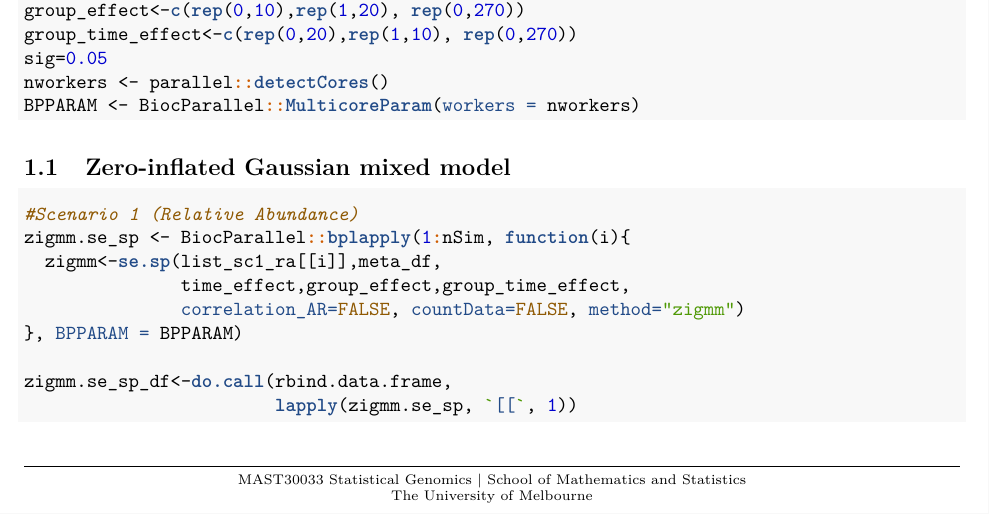
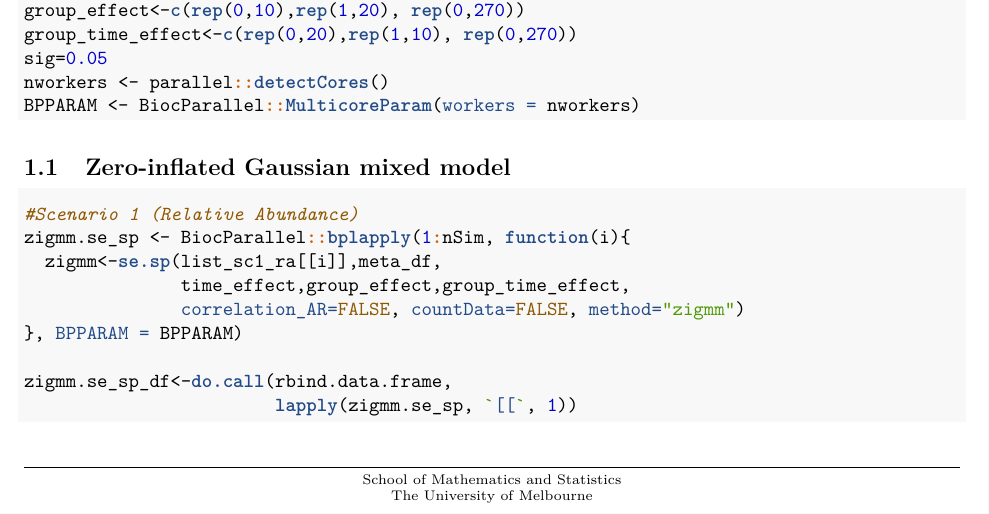
Before and after one commit to SarithaKodikara/Longitudinal_microbiome_data_analysis, an R Markdown document (Differential Abundance (DA)/DA Results/Differential-Abundance-Simulation-results.Rmd): part of page 1 of 5, cut so that both start at the same text. The pictures show the output file Differential Abundance (DA)/DA Results/Differential-Abundance-Simulation-results.pdf that the author committed with the source.

Commit message:
Add files via upload

```diff
--- a/Differential Abundance (DA)/DA Results/Differential-Abundance-Simulation-results.Rmd
+++ b/Differential Abundance (DA)/DA Results/Differential-Abundance-Simulation-results.Rmd
@@ -24,7 +24,7 @@ header-includes:
 - \renewcommand{\headrulewidth}{0.5pt}
 - \renewcommand{\footrulewidth}{0.5pt}
 - \lhead{\includegraphics[width=8cm,height=1cm]{logo-unimelb}}
-- \cfoot{\scriptsize MAST30033 Statistical Genomics | School of Mathematics and Statistics \\ The University of Melbourne}
+- \cfoot{\scriptsize School of Mathematics and Statistics \\ The University of Melbourne}
 - \rhead{\thepage}
 - \hypersetup{colorlinks   = true, linkcolor=blue, urlcolor  = blue}
 - \fancypagestyle{plain}{\pagestyle{fancy}}
```
Also changed, not shown: Differential Abundance (DA)/DA Results/Differential-Abundance-Simulation-results.pdf.
